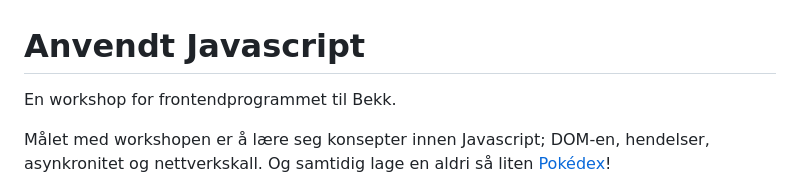
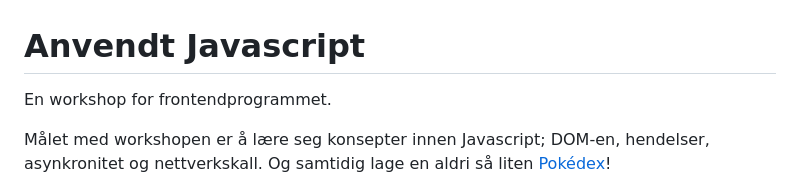
Before and after one commit to kjesvale/anvendt-javascript, a Markdown page: README.md, the part around the change. Rendered like a GitHub page.

Commit message:
Oppdater README

```diff
--- a/README.md
+++ b/README.md
@@ -1,6 +1,6 @@
 # Anvendt Javascript
 
-En workshop for frontendprogrammet til Bekk.
+En workshop for frontendprogrammet.
 
 Målet med workshopen er å lære seg konsepter innen Javascript; DOM-en, hendelser, asynkronitet og nettverkskall. Og samtidig lage en aldri så liten [Pokédex](https://github.com/kjesvale/anvendt-javascript/blob/main/assets/screenshots/register-pokemon.png)!
 
```
